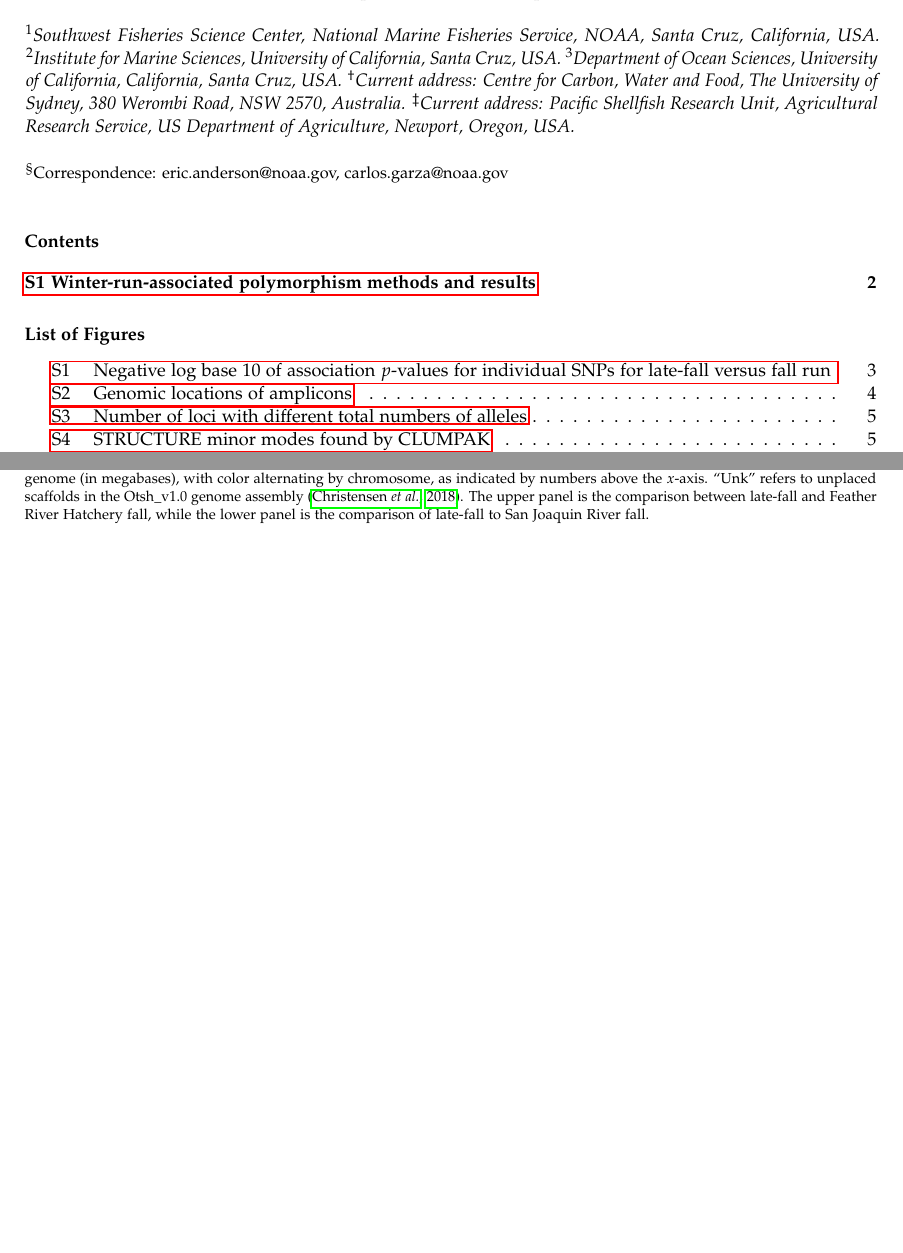
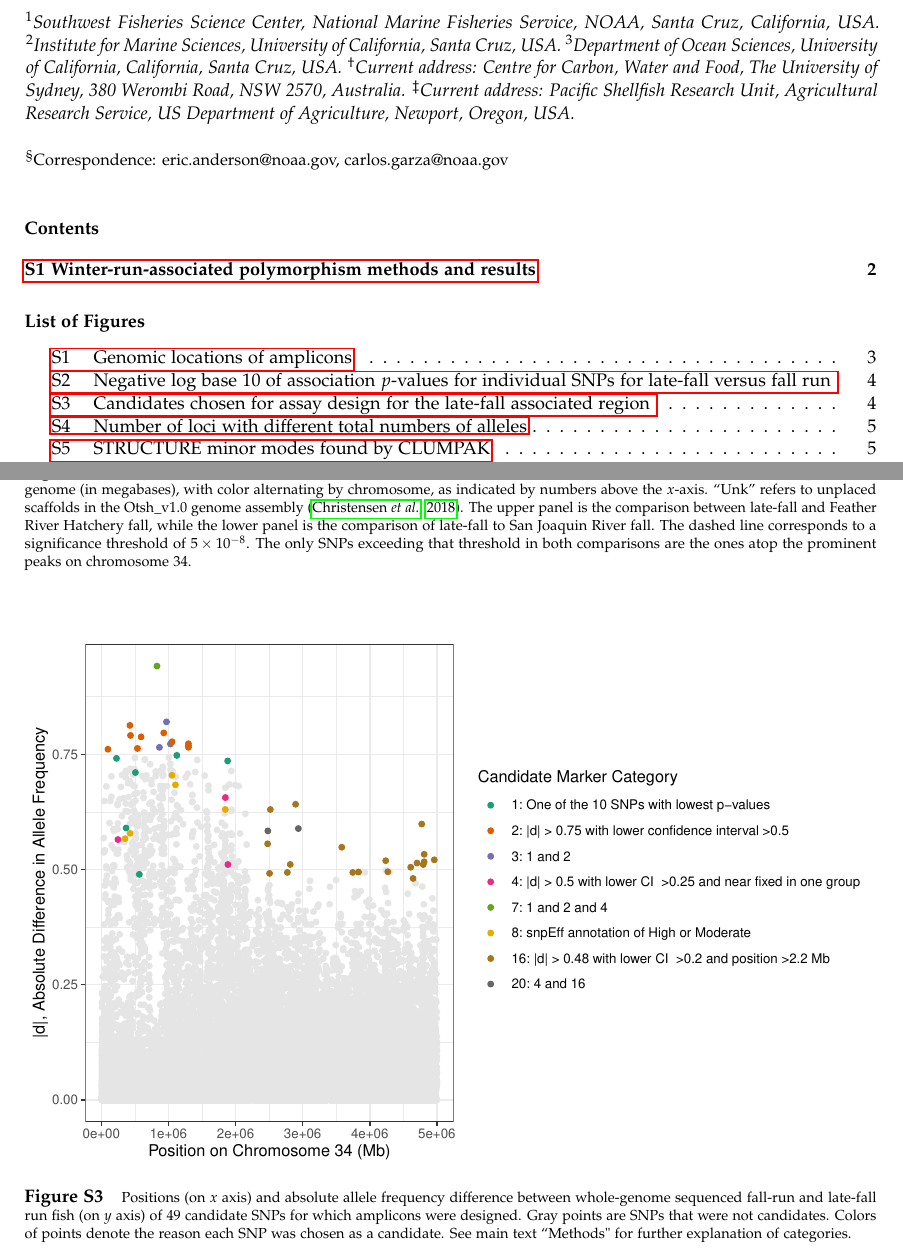
Before and after one commit to eriqande/california-chinook-microhaps, a LaTeX document (tex/supplement.tex, which reads tex/supplemental-figures.tex): two parts of pages 1 and 3 of 13 before the commit and two parts of pages 1 and 4 of 13 after it, joined at a grey line, cut so that both start at the same text, the shorter picture padded with empty space. Compiled offline with pdfLaTeX.

Commit message:
supp figs

```diff
--- a/tex/supplemental-figures.tex
+++ b/tex/supplemental-figures.tex
@@ -31,6 +14,50 @@ named chromosome/linkage group in the assembly.}
 \label{fig:genome-locations}
 \end{figure}
 %%%%%%%%%%%%%%%%%%%%
+
+
+
+
+%%%%%%%%%%%%%%%%%%%
+\begin{figure}
+\includegraphics[width=\textwidth]{images/lfar-assoc-faceted-min-0.png}
+\caption[
+	Negative log base 10 of association $p$-values for
+	individual SNPs for late-fall versus fall run
+]{
+	\footnotesize Negative log base 10 of association $p$-values for
+	individual SNPs for late-fall versus fall run.  $x$ axis shows position in genome (in megabases),
+	with color alternating by chromosome, as indicated by numbers above the $x$-axis. ``Unk'' refers
+	to unplaced scaffolds in the Otsh\_v1.0 genome assembly \citep{christensen2018chinook}. The
+	upper panel is the comparison between late-fall and Feather River Hatchery fall, while the lower
+	panel is the comparison of late-fall to San Joaquin River fall.  The dashed line corresponds to a
+	significance threshold of $5 \times 10^{-8}$.  The only SNPs exceeding that threshold in both
+	comparisons are the ones atop the prominent peaks on chromosome 34.
+}
+\label{fig:lfar-assoc}
+\end{figure}
+
+
+
+
+%%%%%%%%%%%%%%%%%%%
+\begin{figure}
+\includegraphics[width=\textwidth]{images/lfar-candidates.pdf}
+\caption[
+	Candidates chosen for assay design for the late-fall associated region
+]{
+	\footnotesize Positions (on $x$ axis) and absolute allele frequency difference
+	between whole-genome sequenced fall-run and late-fall run fish (on $y$ axis)
+	of 49 candidate SNPs for which amplicons were designed.  Gray points are SNPs that
+	were not candidates.  Colors of points denote the reason each SNP was chosen
+	as a candidate.  See main text ``Methods" for further explanation of categories.
+}
+\label{fig:lfar-candi}
+\end{figure}
+
+
+
+
 
 
 
```
Also changed, not shown: tex/supplemental-figures.tex (17 more changed lines), 1 other file.
